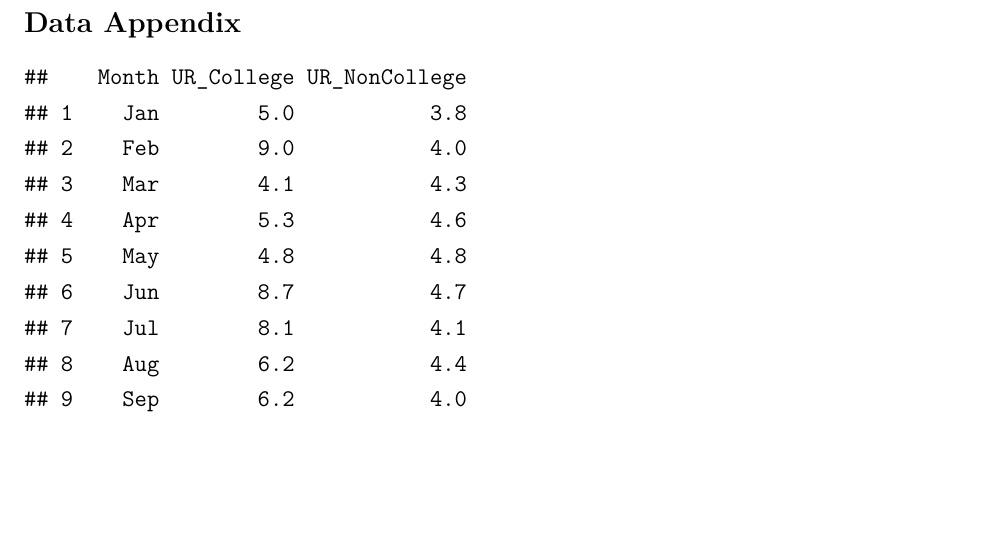
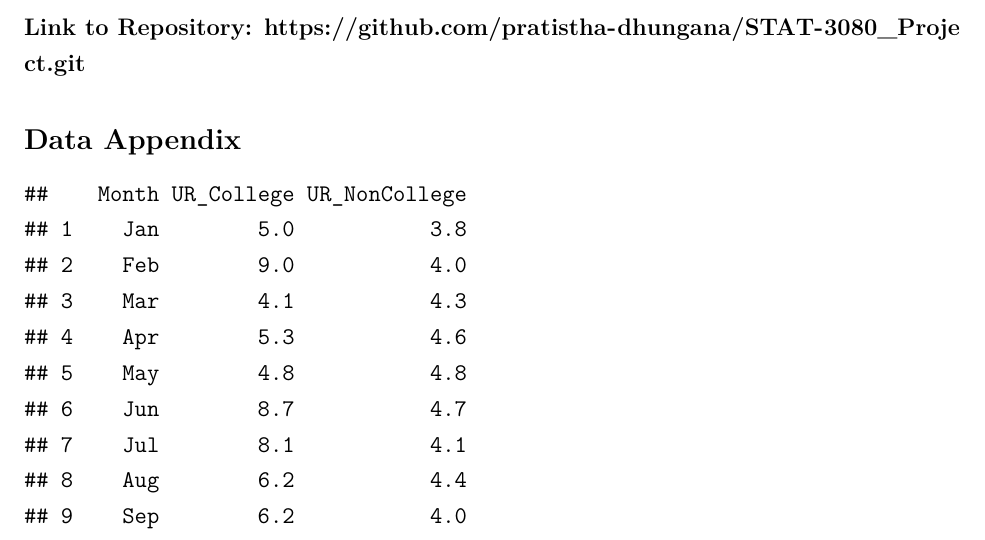
Before and after one commit to pratistha-dhungana/STAT-3080_Project, an R Markdown document (Project.Rmd): part of page 6 of 7, cut at the place of the change, the shorter picture padded with empty space. Rendered offline with R 4.5, knitr and Pandoc, then LaTeX, with nearby package versions.

Commit message:
update 3

````diff
--- a/Project.Rmd
+++ b/Project.Rmd
@@ -135,6 +135,8 @@ In the observed 2024 unemployment data, college graduates experienced higher and
 
 \newpage
 
+#### Link to Repository: https://github.com/pratistha-dhungana/STAT-3080_Project.git
+
 ## Data Appendix
 
 ```{r}
````
